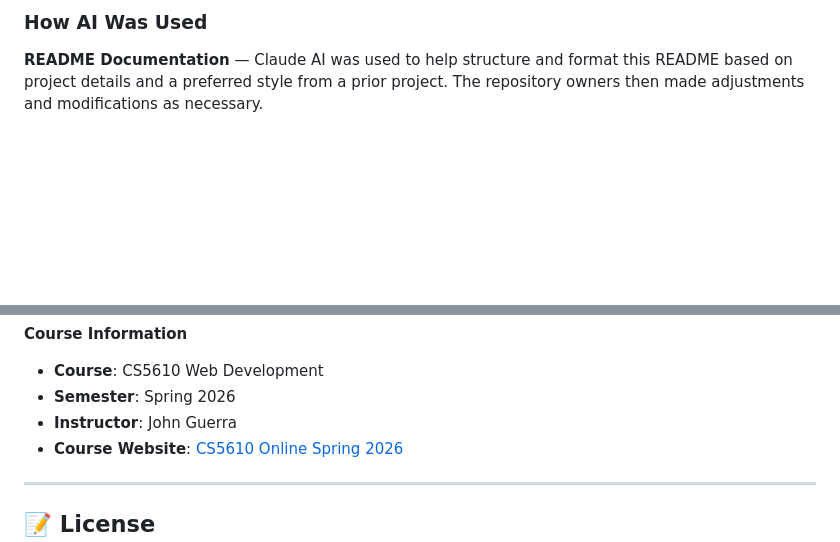
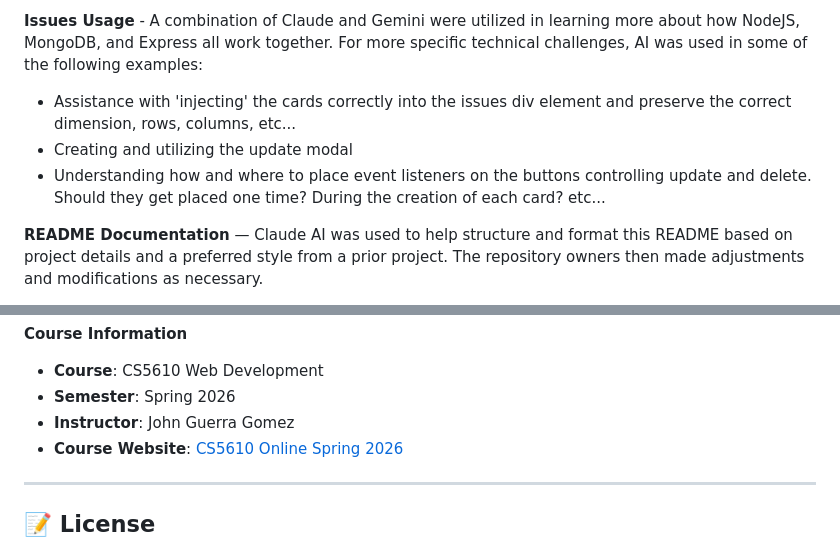
Before and after one commit to loganpaulmatheny/boston_route_radar, a Markdown page: README.md, 2 parts joined by grey strips. Rendered like a GitHub page; blank space fills up the shorter version.

```diff
--- a/README.md
+++ b/README.md
@@ -196,5 +207,9 @@ AI tools were used strategically throughout development to accelerate work and i
 
-### How AI Was Used
+**Issues Usage** - A combination of Claude and Gemini were utilized in learning more about how NodeJS, MongoDB, and Express all work together. For more specific technical challenges, AI was used in some of the following examples:
+
+- Assistance with 'injecting' the cards correctly into the issues div element and preserve the correct dimension, rows, columns, etc...
+- Creating and utilizing the update modal
+- Understanding how and where to place event listeners on the buttons controlling update and delete. Should they get placed one time? During the creation of each card? etc...
 
 **README Documentation** — Claude AI was used to help structure and format this README based on project details and a preferred style from a prior project. The repository owners then made adjustments and modifications as necessary.
 
@@ -226,7 +241,7 @@ AI was used as a **development accelerator**, not a shortcut. All generated code
 
 - **Course**: CS5610 Web Development
 - **Semester**: Spring 2026
-- **Instructor**: John Guerra
+- **Instructor**: John Guerra Gomez
 - **Course Website**: [CS5610 Online Spring 2026](https://johnguerra.co/classes/webDevelopment_online_spring_2026/)
 
 ---
```
Also changed, not shown: other parts of README.md (+14 -3 lines), assets/add_issue.png (added), assets/issues.png (added), 8 other files.
